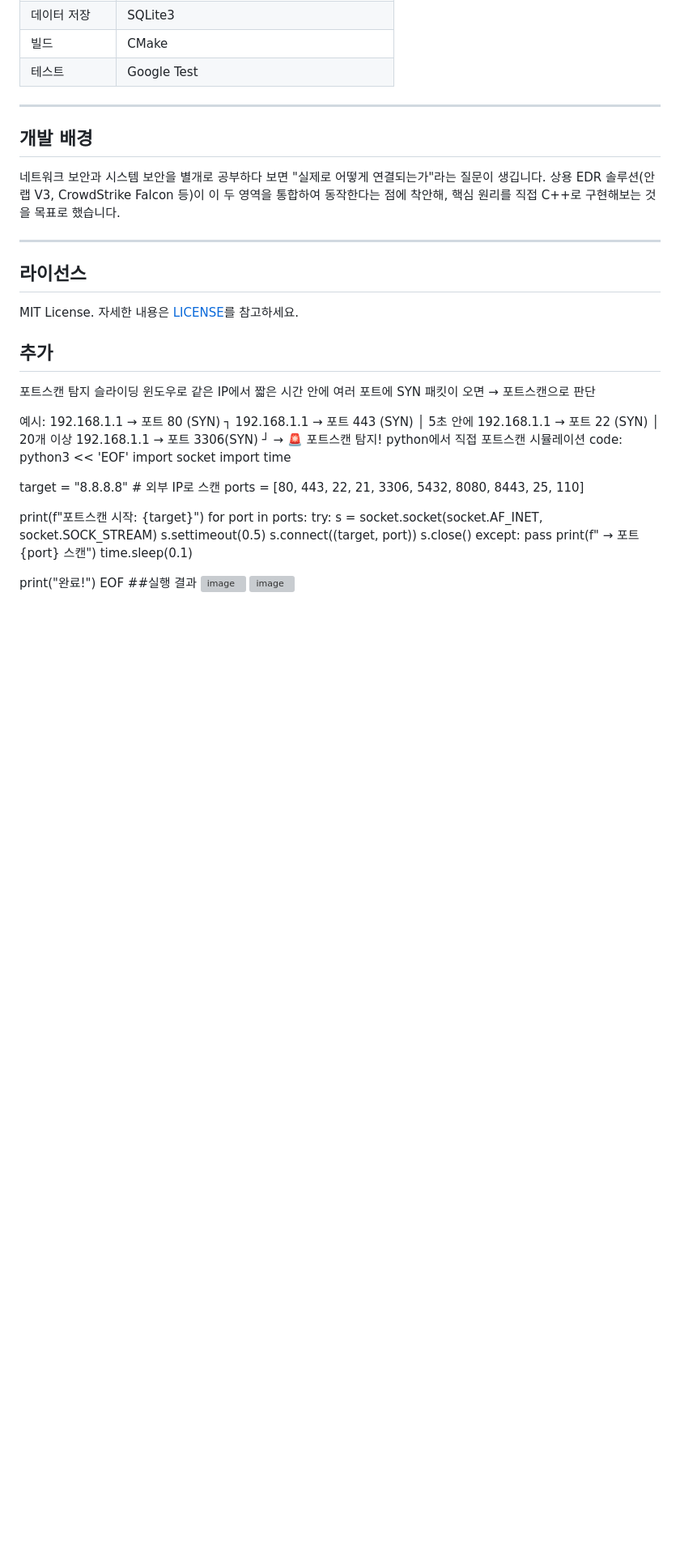
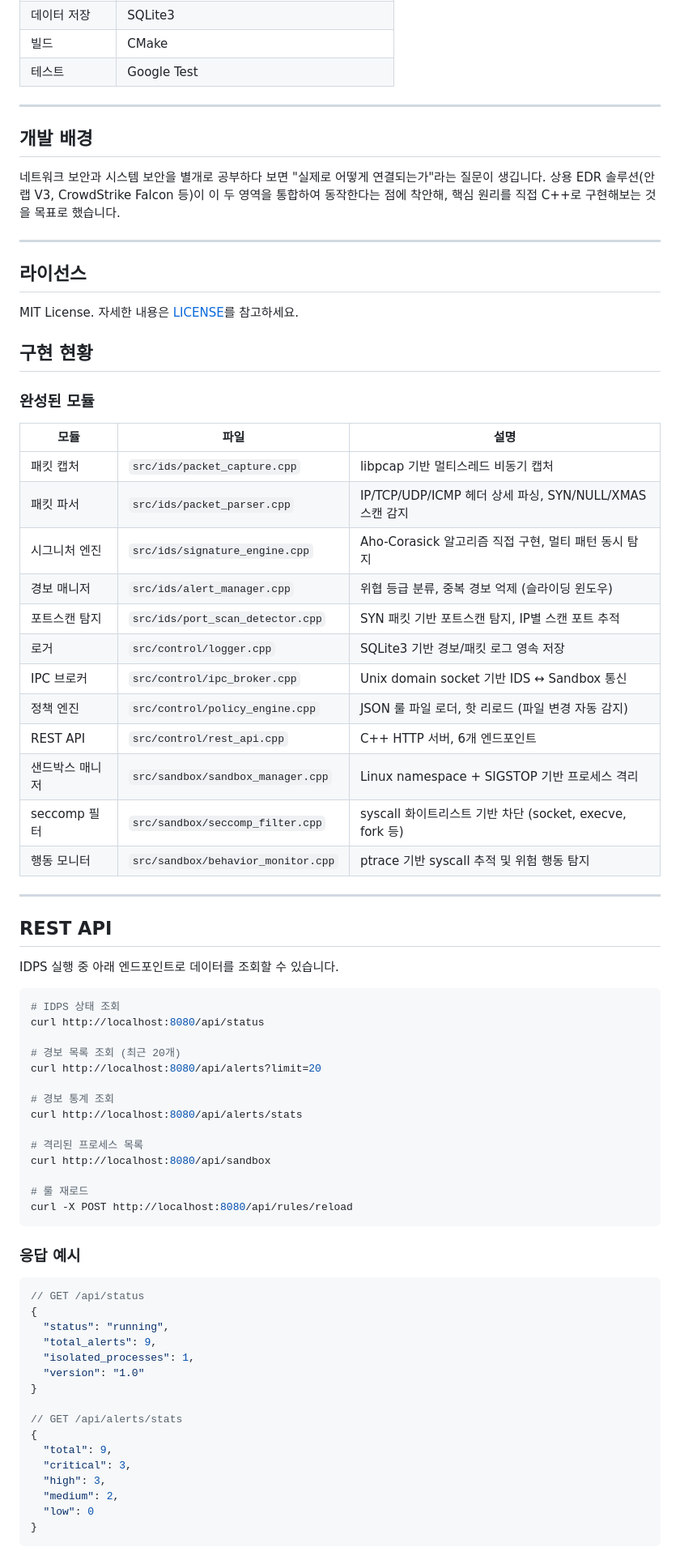
Before and after one commit to Bae-Seung-Hwan/IDPS, a Markdown page: README.md, the part around one of its changes. Shown at 81% size. GitHub-like rendering; blank space fills up the shorter version; grey boxes are pictures that could not be loaded.

Commit message:
docs: README 구현 현황 및 API 문서 추가

````diff
--- a/README.md
+++ b/README.md
@@ -196,37 +196,64 @@ sudo ./idps --interface eth0 --pcap ../tests/pcap_samples/portscan.pcap
 ## 라이선스
 
 MIT License. 자세한 내용은 [LICENSE](./LICENSE)를 참고하세요.
-## 추가
-포트스캔 탐지
-슬라이딩 윈도우로 같은 IP에서
-짧은 시간 안에 여러 포트에 SYN 패킷이 오면 → 포트스캔으로 판단
+## 구현 현황
 
-예시:
-192.168.1.1 → 포트 80  (SYN)  ┐
-192.168.1.1 → 포트 443 (SYN)  │ 5초 안에
-192.168.1.1 → 포트 22  (SYN)  │ 20개 이상
-192.168.1.1 → 포트 3306(SYN)  ┘
-           → 🚨 포트스캔 탐지!
-python에서 직접 포트스캔 시뮬레이션
-code:
-python3 << 'EOF'
-import socket
-import time
+### 완성된 모듈
 
-target = "8.8.8.8"  # 외부 IP로 스캔
-ports  = [80, 443, 22, 21, 3306, 5432, 8080, 8443, 25, 110]
+| 모듈 | 파일 | 설명 |
+|------|------|------|
+| 패킷 캡처 | `src/ids/packet_capture.cpp` | libpcap 기반 멀티스레드 비동기 캡처 |
+| 패킷 파서 | `src/ids/packet_parser.cpp` | IP/TCP/UDP/ICMP 헤더 상세 파싱, SYN/NULL/XMAS 스캔 감지 |
+| 시그니처 엔진 | `src/ids/signature_engine.cpp` | Aho-Corasick 알고리즘 직접 구현, 멀티 패턴 동시 탐지 |
+| 경보 매니저 | `src/ids/alert_manager.cpp` | 위협 등급 분류, 중복 경보 억제 (슬라이딩 윈도우) |
+| 포트스캔 탐지 | `src/ids/port_scan_detector.cpp` | SYN 패킷 기반 포트스캔 탐지, IP별 스캔 포트 추적 |
+| 로거 | `src/control/logger.cpp` | SQLite3 기반 경보/패킷 로그 영속 저장 |
+| IPC 브로커 | `src/control/ipc_broker.cpp` | Unix domain socket 기반 IDS ↔ Sandbox 통신 |
+| 정책 엔진 | `src/control/policy_engine.cpp` | JSON 룰 파일 로더, 핫 리로드 (파일 변경 자동 감지) |
+| REST API | `src/control/rest_api.cpp` | C++ HTTP 서버, 6개 엔드포인트 |
+| 샌드박스 매니저 | `src/sandbox/sandbox_manager.cpp` | Linux namespace + SIGSTOP 기반 프로세스 격리 |
+| seccomp 필터 | `src/sandbox/seccomp_filter.cpp` | syscall 화이트리스트 기반 차단 (socket, execve, fork 등) |
+| 행동 모니터 | `src/sandbox/behavior_monitor.cpp` | ptrace 기반 syscall 추적 및 위험 행동 탐지 |
 
-print(f"포트스캔 시작: {target}")
-for port in ports:
-    try:
-        s = socket.socket(socket.AF_INET, socket.SOCK_STREAM)
-        s.settimeout(0.5)
-        s.connect((target, port))
-        s.close()
-    except:
-        pass
-    print(f"  → 포트 {port} 스캔")
-    time.sleep(0.1)
+---
 
-print("완료!")
-EOF
+## REST API
+
+IDPS 실행 중 아래 엔드포인트로 데이터를 조회할 수 있습니다.
+```bash
+# IDPS 상태 조회
+curl http://localhost:8080/api/status
+
+# 경보 목록 조회 (최근 20개)
+curl http://localhost:8080/api/alerts?limit=20
+
+# 경보 통계 조회
+curl http://localhost:8080/api/alerts/stats
+
+# 격리된 프로세스 목록
+curl http://localhost:8080/api/sandbox
+
+# 룰 재로드
+curl -X POST http://localhost:8080/api/rules/reload
+```
+
+### 응답 예시
+```json
+// GET /api/status
+{
+  "status": "running",
+  "total_alerts": 9,
+  "isolated_processes": 1,
+  "version": "1.0"
+}
+
+// GET /api/alerts/stats
+{
+  "total": 9,
+  "critical": 3,
+  "high": 3,
+  "medium": 2,
+  "low": 0
+}
+```
+
````
Also changed, not shown: other parts of README.md (+93 -0 lines).
